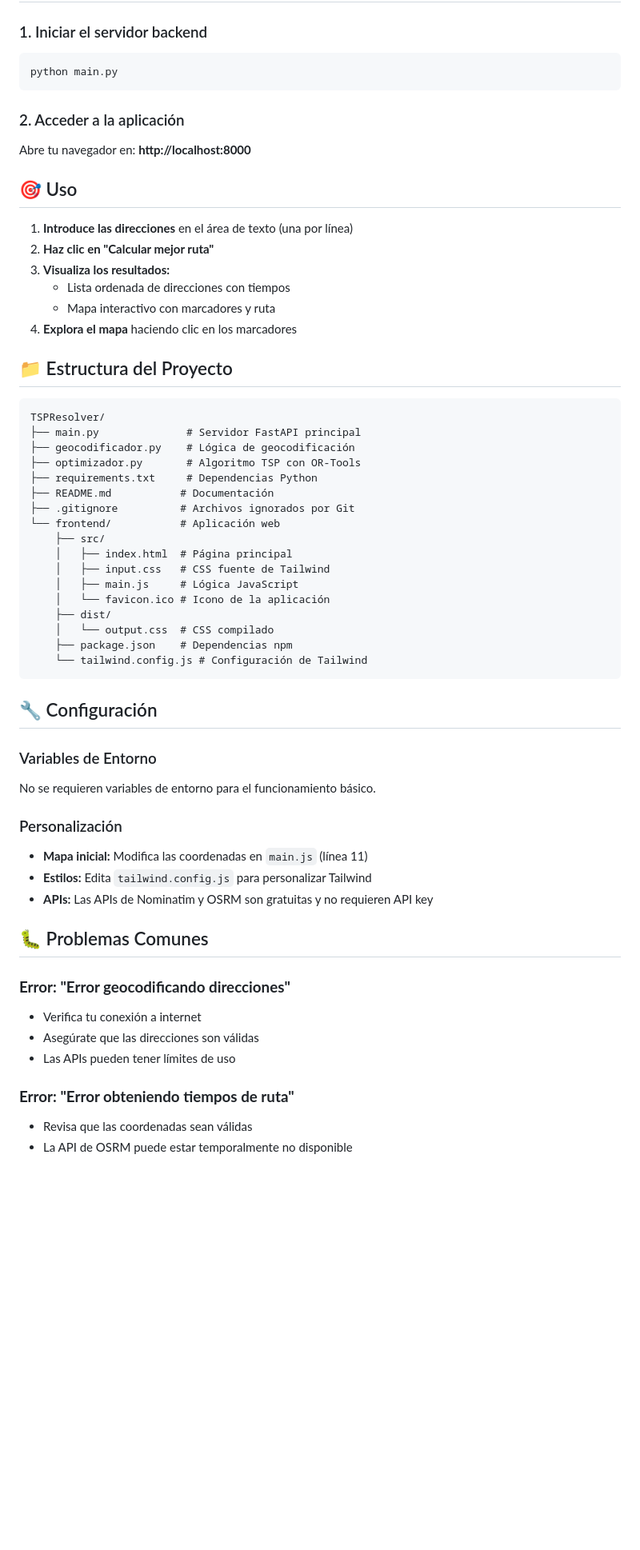
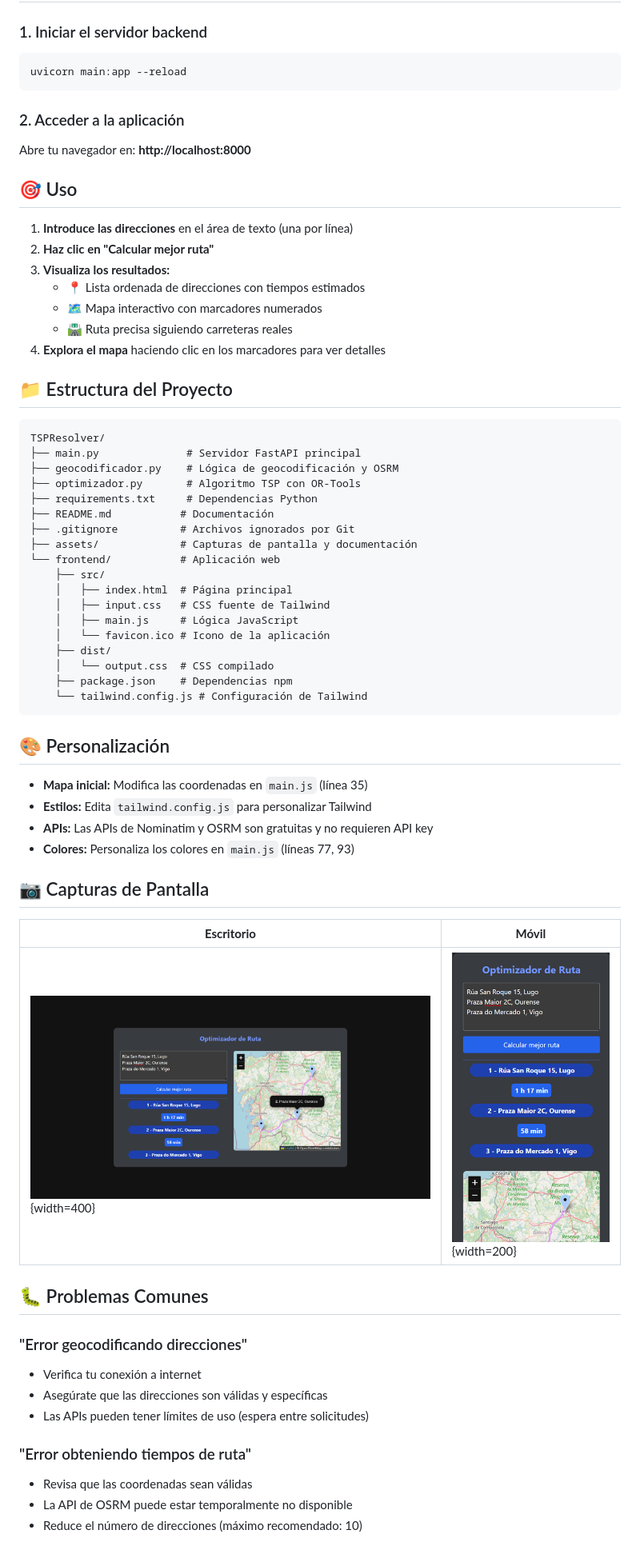
Before and after one commit to pvpeuve/TSPResolver, a Markdown page: README.md, the part around one of its changes. Shown at 80% size. GitHub-like rendering; blank space fills up the shorter version.

Commit message:
chore: actualizar README

````diff
--- a/README.md
+++ b/README.md
@@ -71,7 +83,7 @@ cd ..
 
 ### 1. Iniciar el servidor backend
 ```bash
-python main.py
+uvicorn main:app --reload
 ```
 
 ### 2. Acceder a la aplicación
@@ -82,20 +94,22 @@ Abre tu navegador en: **http://localhost:8000**
 1. **Introduce las direcciones** en el área de texto (una por línea)
 2. **Haz clic en "Calcular mejor ruta"**
 3. **Visualiza los resultados:**
-   - Lista ordenada de direcciones con tiempos
-   - Mapa interactivo con marcadores y ruta
-4. **Explora el mapa** haciendo clic en los marcadores
+   - 📍 Lista ordenada de direcciones con tiempos estimados
+   - 🗺️ Mapa interactivo con marcadores numerados
+   - 🛣️ Ruta precisa siguiendo carreteras reales
+4. **Explora el mapa** haciendo clic en los marcadores para ver detalles
 
 ## 📁 Estructura del Proyecto
 
 ```
 TSPResolver/
 ├── main.py              # Servidor FastAPI principal
-├── geocodificador.py    # Lógica de geocodificación
+├── geocodificador.py    # Lógica de geocodificación y OSRM
 ├── optimizador.py       # Algoritmo TSP con OR-Tools
 ├── requirements.txt     # Dependencias Python
 ├── README.md           # Documentación
 ├── .gitignore          # Archivos ignorados por Git
+├── assets/             # Capturas de pantalla y documentación
 └── frontend/           # Aplicación web
     ├── src/
     │   ├── index.html  # Página principal
@@ -108,24 +122,28 @@ TSPResolver/
     └── tailwind.config.js # Configuración de Tailwind
 ```
 
-## 🔧 Configuración
+## 🎨 Personalización
 
-### Variables de Entorno
-No se requieren variables de entorno para el funcionamiento básico.
-
-### Personalización
-- **Mapa inicial:** Modifica las coordenadas en `main.js` (línea 11)
+- **Mapa inicial:** Modifica las coordenadas en `main.js` (línea 35)
 - **Estilos:** Edita `tailwind.config.js` para personalizar Tailwind
 - **APIs:** Las APIs de Nominatim y OSRM son gratuitas y no requieren API key
+- **Colores:** Personaliza los colores en `main.js` (líneas 77, 93)
+
+## 📷 Capturas de Pantalla
+
+| **Escritorio** | **Móvil** |
+|--------------|-----------|
+| ![Versión escritorio](assets/pc_screenshot.png){width=400} | ![Versión móvil](assets/mobile_screenshot.png){width=200} |
 
 ## 🐛 Problemas Comunes
 
-### **Error: "Error geocodificando direcciones"**
+### "Error geocodificando direcciones"
 - Verifica tu conexión a internet
-- Asegúrate que las direcciones son válidas
-- Las APIs pueden tener límites de uso
+- Asegúrate que las direcciones son válidas y específicas
+- Las APIs pueden tener límites de uso (espera entre solicitudes)
 
-### **Error: "Error obteniendo tiempos de ruta"**
+### "Error obteniendo tiempos de ruta"
 - Revisa que las coordenadas sean válidas
 - La API de OSRM puede estar temporalmente no disponible
+- Reduce el número de direcciones (máximo recomendado: 10)
 
````
Also changed, not shown: other parts of README.md (+30 -11 lines).
